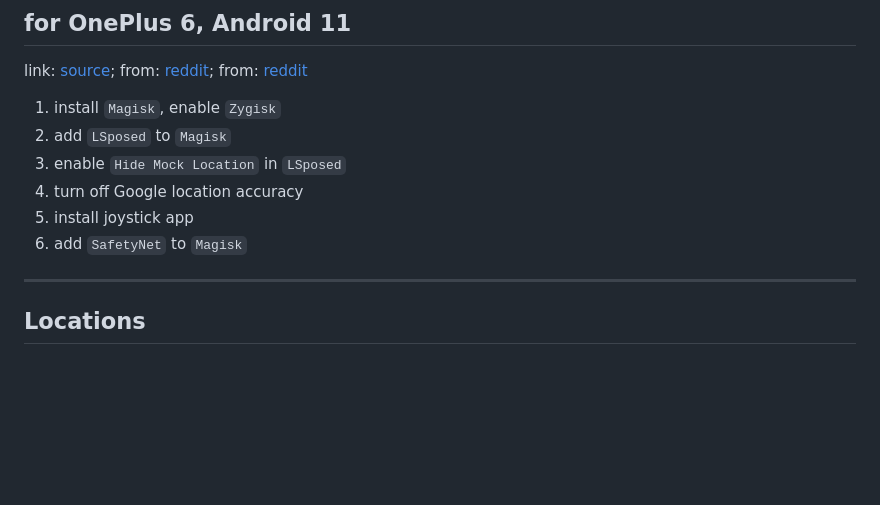
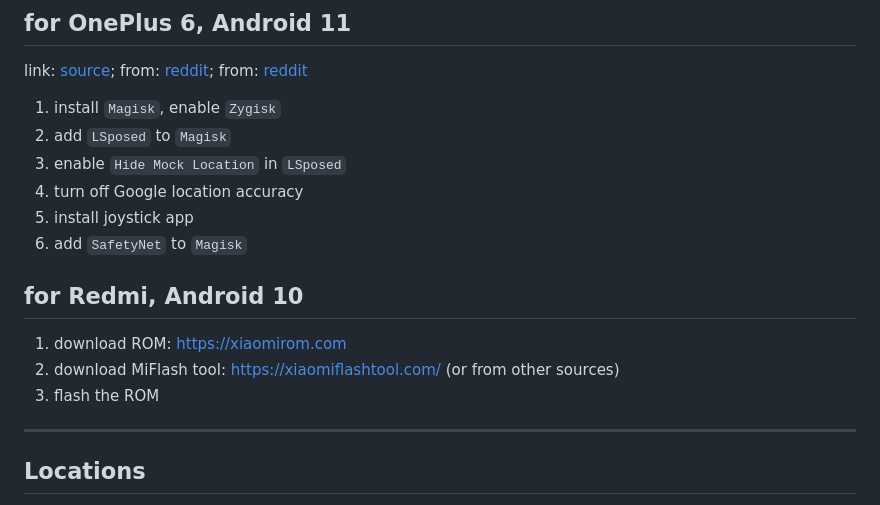
Before and after one commit to g607/g607.github.io, a Markdown page: notes/pokemon_go_spoofing.md, the part around the change. Rendered like a GitHub page; blank space fills up the shorter version.

```diff
--- a/notes/pokemon_go_spoofing.md
+++ b/notes/pokemon_go_spoofing.md
@@ -66,6 +66,12 @@ from: [reddit](https://www.reddit.com/r/PoGoAndroidSpoofing/comments/rtyeyg/clic
 5. install joystick app
 6. add `SafetyNet` to `Magisk`
 
+## for Redmi, Android 10
+
+1. download ROM: https://xiaomirom.com
+2. download MiFlash tool: https://xiaomiflashtool.com/ (or from other sources)
+3. flash the ROM
+
 ---
 
 ## Locations
```
